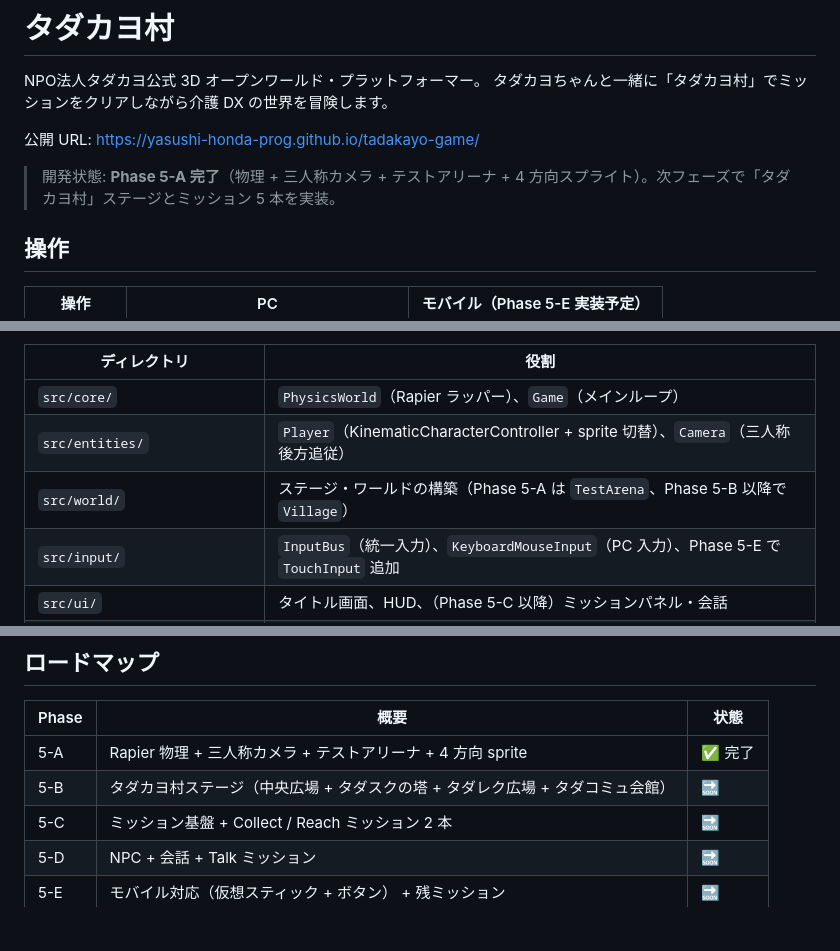
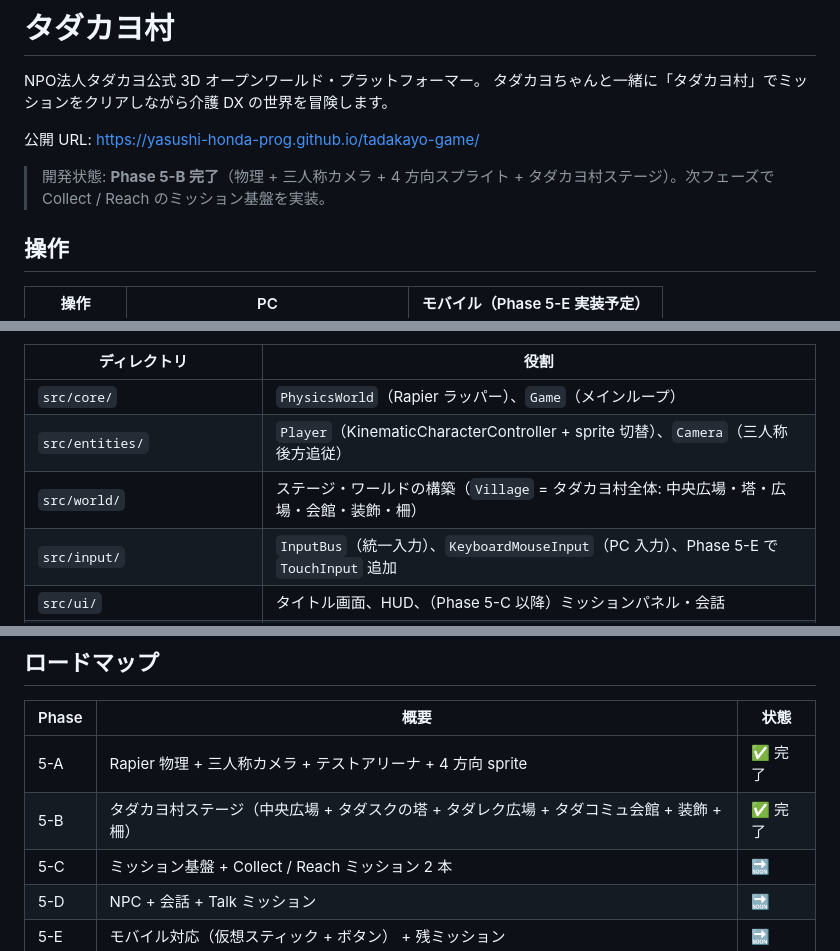
Before and after one commit to yasushi-honda-prog/tadakayo-game, a Markdown page: README.md, 3 parts joined by grey strips. Drawn GitHub-style; blank space fills up the shorter version.

```diff
--- a/README.md
+++ b/README.md
@@ -5,7 +5,7 @@ NPO法人タダカヨ公式 3D オープンワールド・プラットフォー
 
 公開 URL: https://yasushi-honda-prog.github.io/tadakayo-game/
 
-> 開発状態: **Phase 5-A 完了**（物理 + 三人称カメラ + テストアリーナ + 4 方向スプライト）。次フェーズで「タダカヨ村」ステージとミッション 5 本を実装。
+> 開発状態: **Phase 5-B 完了**（物理 + 三人称カメラ + 4 方向スプライト + タダカヨ村ステージ）。次フェーズで Collect / Reach のミッション基盤を実装。
 
 ## 操作
 
@@ -51,7 +51,7 @@ npm run preview
 |--------------|------|
 | `src/core/` | `PhysicsWorld`（Rapier ラッパー）、`Game`（メインループ） |
 | `src/entities/` | `Player`（KinematicCharacterController + sprite 切替）、`Camera`（三人称後方追従） |
-| `src/world/` | ステージ・ワールドの構築（Phase 5-A は `TestArena`、Phase 5-B 以降で `Village`） |
+| `src/world/` | ステージ・ワールドの構築（`Village` = タダカヨ村全体: 中央広場・塔・広場・会館・装飾・柵） |
 | `src/input/` | `InputBus`（統一入力）、`KeyboardMouseInput`（PC 入力）、Phase 5-E で `TouchInput` 追加 |
 | `src/ui/` | タイトル画面、HUD、（Phase 5-C 以降）ミッションパネル・会話 |
 | `src/audio/` | Web Audio API での SE/BGM 合成 |
@@ -64,7 +64,7 @@ npm run preview
 | Phase | 概要 | 状態 |
 |---|---|---|
 | 5-A | Rapier 物理 + 三人称カメラ + テストアリーナ + 4 方向 sprite | ✅ 完了 |
-| 5-B | タダカヨ村ステージ（中央広場 + タダスクの塔 + タダレク広場 + タダコミュ会館） | 🔜 |
+| 5-B | タダカヨ村ステージ（中央広場 + タダスクの塔 + タダレク広場 + タダコミュ会館 + 装飾 + 柵） | ✅ 完了 |
 | 5-C | ミッション基盤 + Collect / Reach ミッション 2 本 | 🔜 |
 | 5-D | NPC + 会話 + Talk ミッション | 🔜 |
 | 5-E | モバイル対応（仮想スティック + ボタン） + 残ミッション | 🔜 |
```
Also changed, not shown: CLAUDE.md (+3 -3 lines), docs/handoff/LATEST.md (+49 -43 lines).
